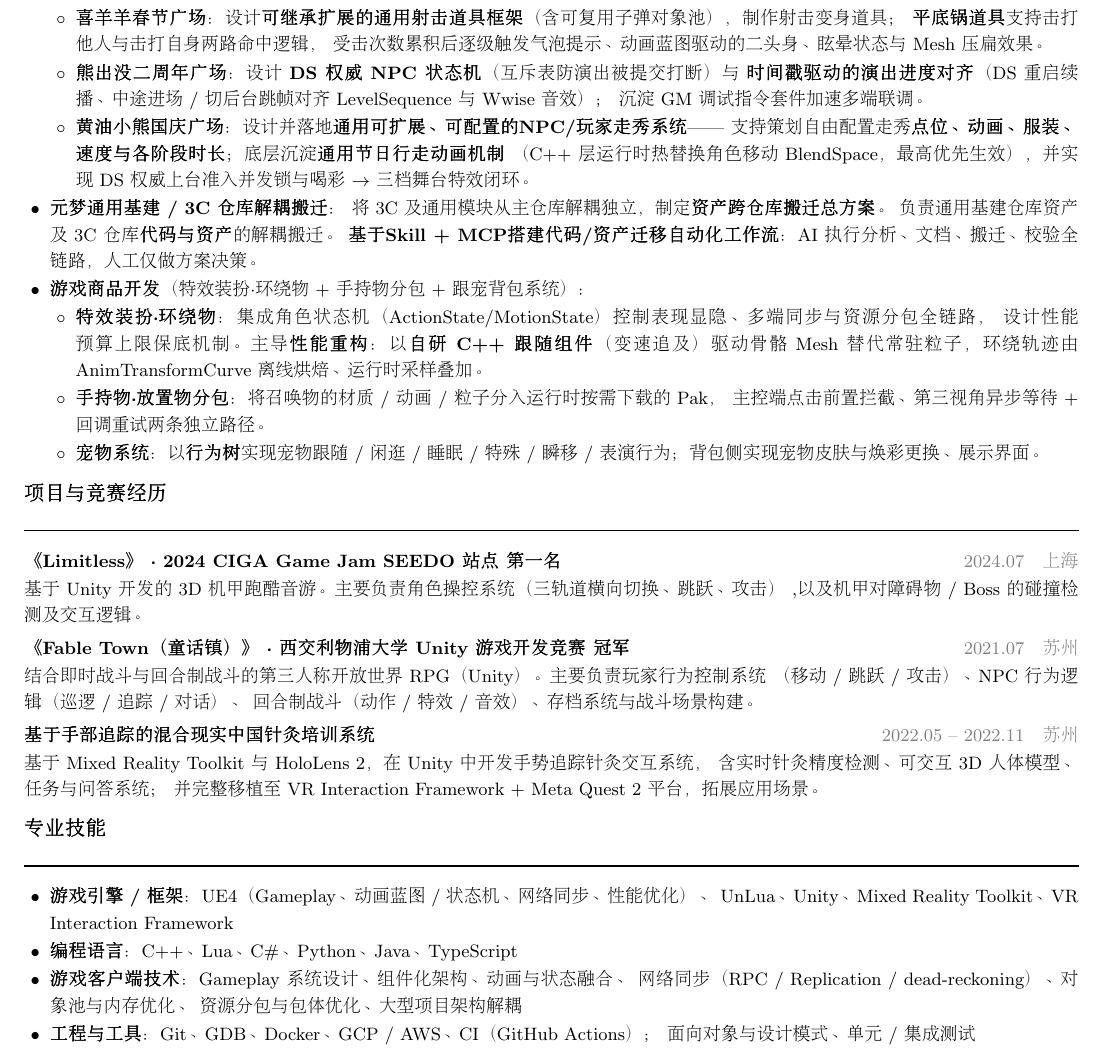
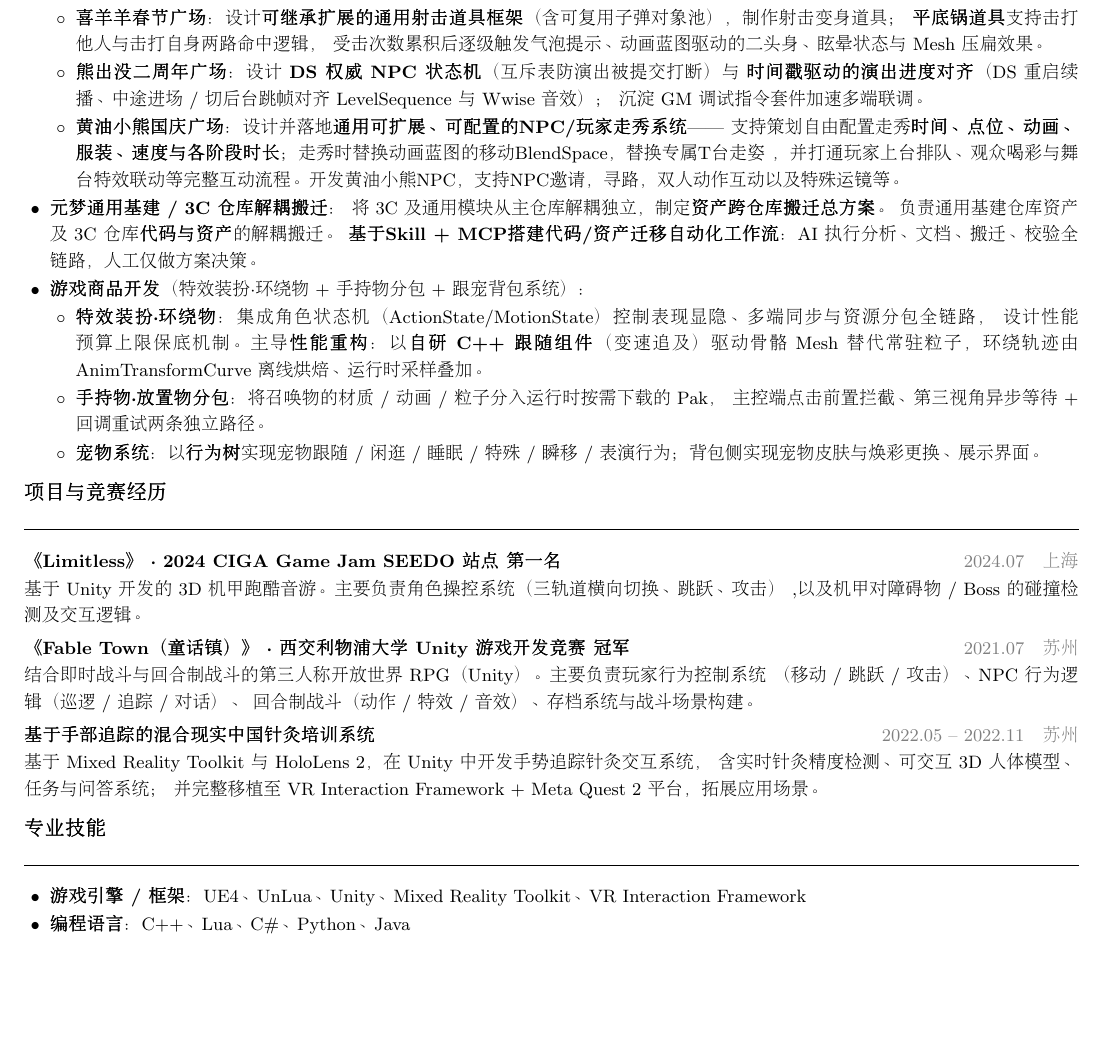
Before and after one commit to LiangLiang619/LiangLiangPrivateRepo, a LaTeX CV (career/resume/简历_景语亮_overleaf.tex): part of the page, cut so that both start at the same text, the shorter picture padded with empty space. Compiled offline with pdfLaTeX.

Commit message:
简历第三版！

```diff
--- a/career/resume/简历_景语亮_overleaf.tex
+++ b/career/resume/简历_景语亮_overleaf.tex
@@ -106,8 +106,8 @@
                 \textbf{时间戳驱动的演出进度对齐}（DS 重启续播、中途进场 / 切后台跳帧对齐 LevelSequence 与 Wwise 音效）；
                 沉淀 GM 调试指令套件加速多端联调。
           \item \textbf{黄油小熊国庆广场}：设计并落地\textbf{通用可扩展、可配置的NPC/玩家走秀系统}——
-                支持策划自由配置走秀\textbf{点位、动画、服装、速度与各阶段时长}；底层沉淀\textbf{通用节日行走动画机制}
-                （C++ 层运行时热替换角色移动 BlendSpace，最高优先生效），并实现 DS 权威上台准入并发锁与喝彩 $\rightarrow$ 三档舞台特效闭环。
+                支持策划自由配置走秀\textbf{时间、点位、动画、服装、速度与各阶段时长}；走秀时替换动画蓝图的移动BlendSpace，替换专属T台走姿
+                ，并打通玩家上台排队、观众喝彩与舞台特效联动等完整互动流程。开发黄油小熊NPC，支持NPC邀请，寻路，双人动作互动以及特殊运镜等。
         \end{itemize}
 
   \item \textbf{元梦通用基建 / 3C 仓库解耦搬迁}：
@@ -157,14 +157,8 @@
 
 \small
 \begin{itemize}
-  \item \textbf{游戏引擎 / 框架}：UE4（Gameplay、动画蓝图 / 状态机、网络同步、性能优化）、
-        UnLua、Unity、Mixed Reality Toolkit、VR Interaction Framework
-  \item \textbf{编程语言}：C++、Lua、C\#、Python、Java、TypeScript
-  \item \textbf{游戏客户端技术}：Gameplay 系统设计、组件化架构、动画与状态融合、
-        网络同步（RPC / Replication / dead-reckoning）、对象池与内存优化、
-        资源分包与包体优化、大型项目架构解耦
-  \item \textbf{工程与工具}：Git、GDB、Docker、GCP / AWS、CI（GitHub Actions）；
-        面向对象与设计模式、单元 / 集成测试
+  \item \textbf{游戏引擎 / 框架}：UE4、UnLua、Unity、Mixed Reality Toolkit、VR Interaction Framework
+  \item \textbf{编程语言}：C++、Lua、C\#、Python、Java
 \end{itemize}
 
 \end{CJK}
```
